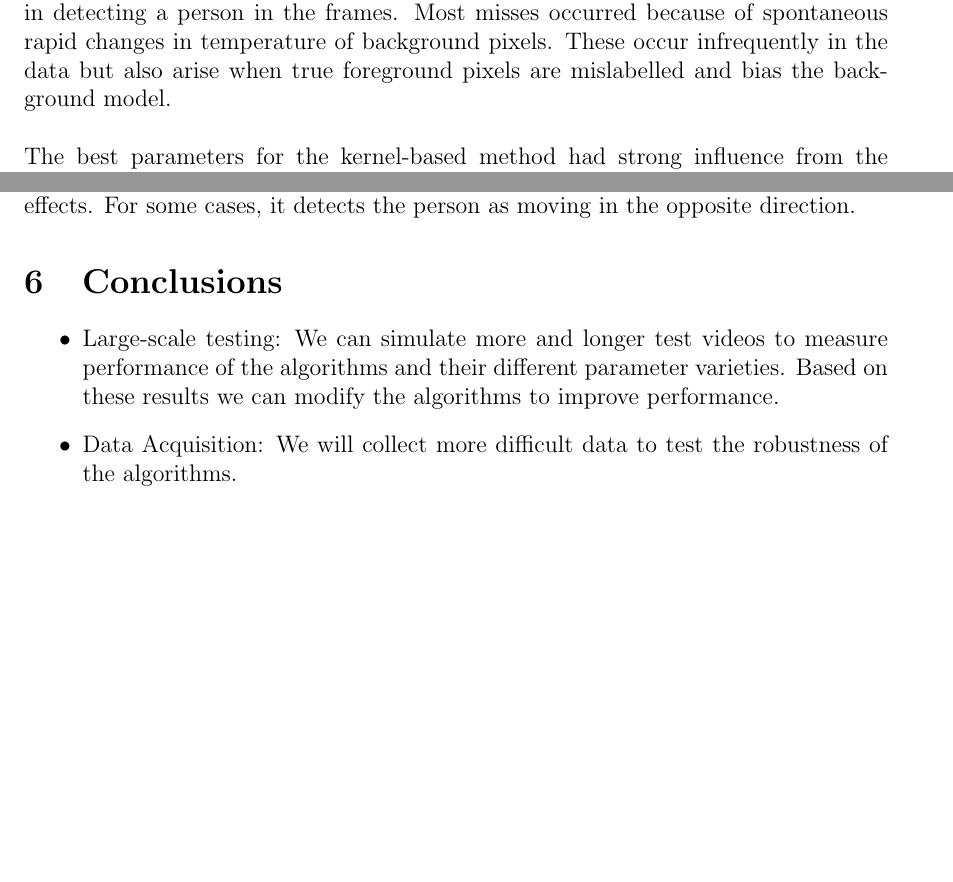
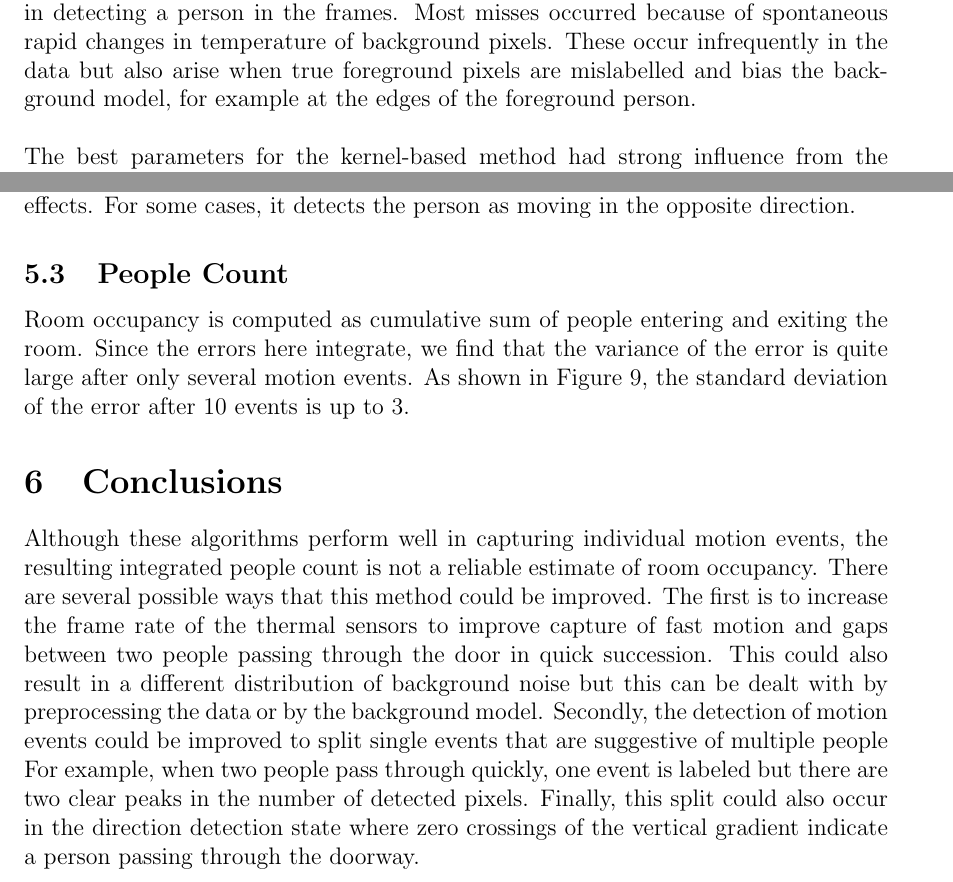
Before and after one commit to janisirene/Occusense, a LaTeX document (documentation/bu_ece_report/report.tex): two parts of page 17 of 19, joined at a grey line, cut so that both start at the same text, the shorter picture padded with empty space. Compiled offline with pdfLaTeX.

Commit message:
added conclusion

```diff
--- a/documentation/bu_ece_report/report.tex
+++ b/documentation/bu_ece_report/report.tex
@@ -213,7 +213,8 @@ The background subtraction results are shown in the following ROC curves.The ker
 had overall better performance than the parametric method achieving hit rates of over 90\% for the best
 parameter sets with negligible false alarms in detecting a person in the frames. Most misses occurred
 because of spontaneous rapid changes in temperature of background pixels. These occur infrequently
-in the data but also arise when true foreground pixels are mislabelled and bias the background model.
+in the data but also arise when true foreground pixels are mislabelled and bias the background model, for
+example at the edges of the foreground person.
 \\ \\
 The best parameters for the kernel-based method had strong influence from the Markov random field
 $0.2 \le \gamma \le 0.8$ based on a first order neighborhood,
@@ -226,24 +227,25 @@ In Figure \ref{opflw}., we threshold to see if the velocity is large enough to c
 as there are some bounce back residual effects. For some
 cases, it detects the person as moving in the opposite direction.
 
-
+\subsection{People Count}
+Room occupancy is computed as cumulative sum of people entering and exiting the room. Since the errors here
+integrate, we find that the variance of the error is quite large after only several motion events. As shown in Figure 9,
+the standard deviation of the error after 10 events is up to 3.
 
 \section{Conclusions} % Should become Conclusions
 % Describe what you have learned from the project and what further improvements are possible.
-\begin{itemize}
-\item Large-scale testing: We can simulate more and longer test videos to measure performance of the algorithms
-and their different parameter varieties. Based on these results we can modify the algorithms to improve performance.
-\item Data Acquisition: We will collect more difficult data to test the robustness of the algorithms.
-\end{itemize}
+Although these algorithms perform well in capturing individual motion events, the resulting integrated people count is
+not a reliable estimate of room occupancy. There are several possible ways that this method could be improved. The
+first is to increase the frame rate of the thermal sensors to improve capture of fast motion and gaps between
+two people passing through the door in quick succession. This could also result in a different distribution of
+background noise but this can be dealt with by preprocessing the data or by the background model. Secondly,
+the detection of motion events could be improved to split single events that are suggestive of multiple people
+For example, when two people pass through quickly, one event is labeled but there are two clear peaks in the
+number of detected pixels. Finally, this split could also occur in the direction detection state where zero crossings
+of the vertical gradient indicate a person passing through the doorway.
 
 \newpage
-
 \section{Figures} % Tossed figures at end so page count is easier to discern
-%\begin{figure}[htb]
-%\includegraphics[scale=0.45]{images/ImplementationDiagram.png}
-%\caption{Algorithm flow.}
-%\label{bgd}
-%\end{figure}
 %\begin{figure}[htb]
 %\includegraphics[scale=0.45]{images/foreground_example.png}
 %\caption{Example of detected foreground pixels.}
```
Also changed, not shown: documentation/bu_ece_report/report.pdf, documentation/bu_ece_report/report.tex (2 more changed lines), 4 other files.
